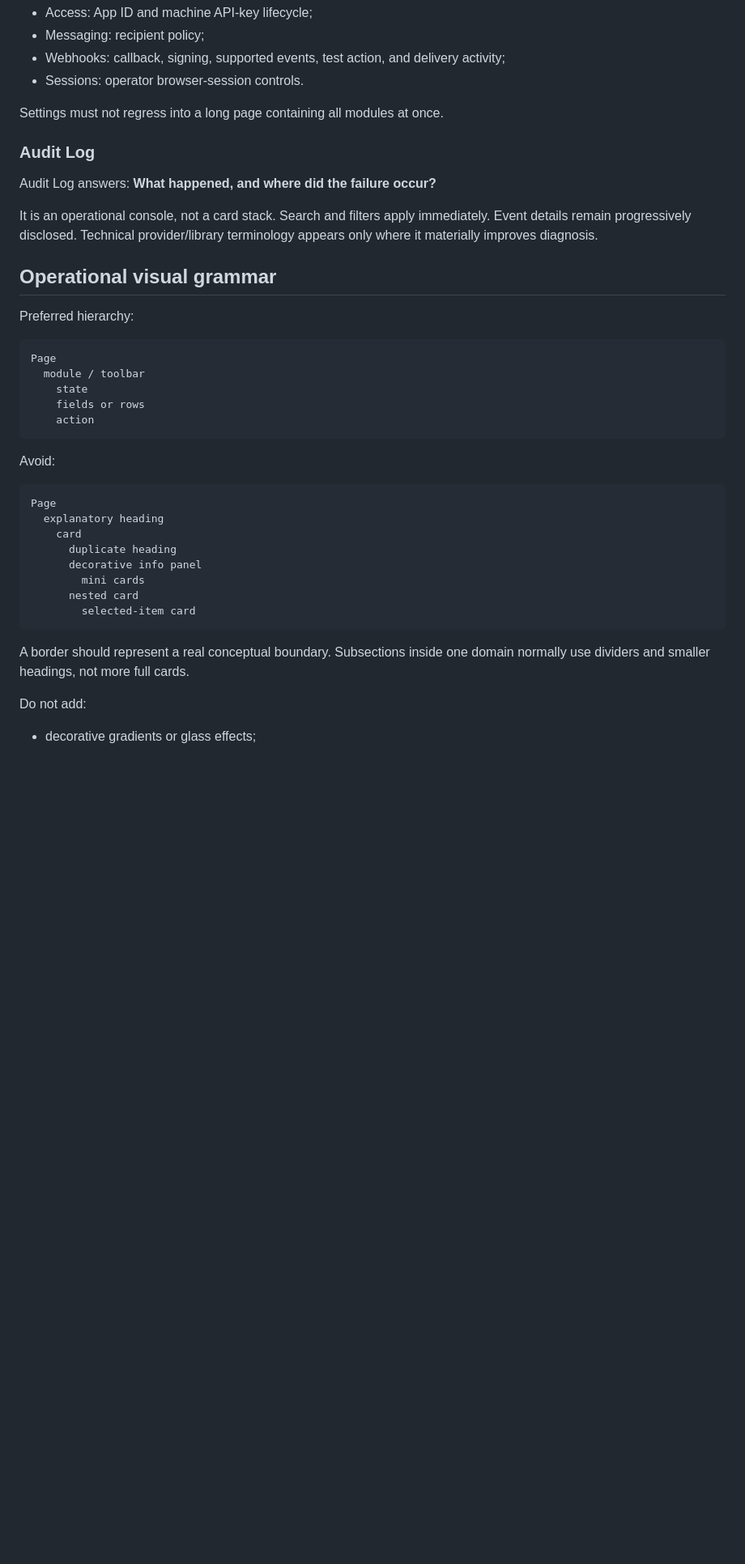
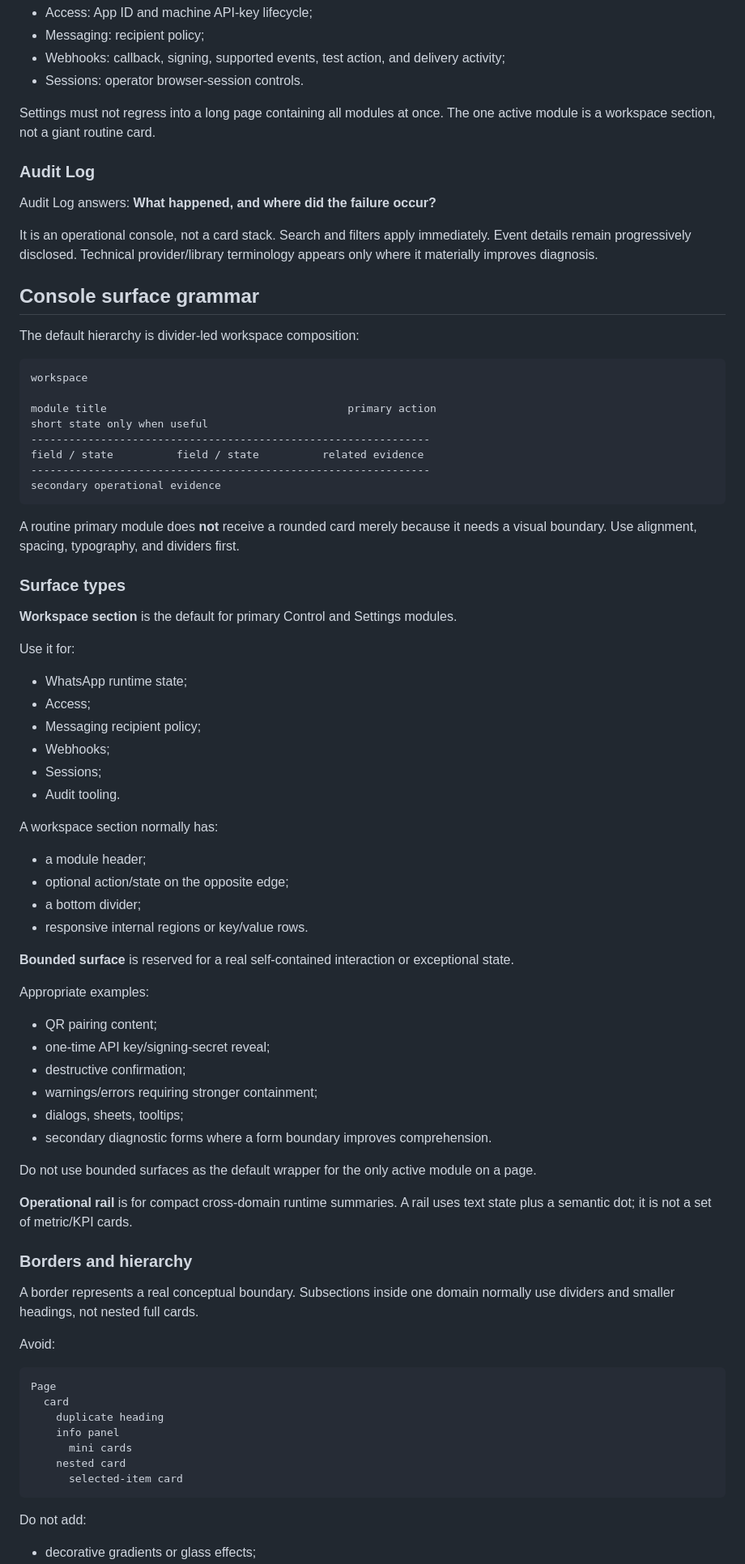
Before and after one commit to howlil/wago, a Markdown page: apps/dashboard/DESIGN.md, the part around one of its changes. Shown at 81% size. Rendered like a GitHub page; blank space fills up the shorter version.

Commit message:
docs(dashboard): codify console surface grammar

````diff
--- a/apps/dashboard/DESIGN.md
+++ b/apps/dashboard/DESIGN.md
@@ -51,7 +53,7 @@ Ownership:
 - Webhooks: callback, signing, supported events, test action, and delivery activity;
 - Sessions: operator browser-session controls.
 
-Settings must not regress into a long page containing all modules at once.
+Settings must not regress into a long page containing all modules at once. The one active module is a workspace section, not a giant routine card.
 
 ### Audit Log
 
@@ -59,32 +61,70 @@ Audit Log answers: **What happened, and where did the failure occur?**
 
 It is an operational console, not a card stack. Search and filters apply immediately. Event details remain progressively disclosed. Technical provider/library terminology appears only where it materially improves diagnosis.
 
-## Operational visual grammar
+## Console surface grammar
 
-Preferred hierarchy:
+The default hierarchy is divider-led workspace composition:
 
 ```text
-Page
-  module / toolbar
-    state
-    fields or rows
-    action
+workspace
+
+module title                                      primary action
+short state only when useful
+---------------------------------------------------------------
+field / state          field / state          related evidence
+---------------------------------------------------------------
+secondary operational evidence
 ```
+
+A routine primary module does **not** receive a rounded card merely because it needs a visual boundary. Use alignment, spacing, typography, and dividers first.
+
+### Surface types
+
+**Workspace section** is the default for primary Control and Settings modules.
+
+Use it for:
+- WhatsApp runtime state;
+- Access;
+- Messaging recipient policy;
+- Webhooks;
+- Sessions;
+- Audit tooling.
+
+A workspace section normally has:
+- a module header;
+- optional action/state on the opposite edge;
+- a bottom divider;
+- responsive internal regions or key/value rows.
+
+**Bounded surface** is reserved for a real self-contained interaction or exceptional state.
+
+Appropriate examples:
+- QR pairing content;
+- one-time API key/signing-secret reveal;
+- destructive confirmation;
+- warnings/errors requiring stronger containment;
+- dialogs, sheets, tooltips;
+- secondary diagnostic forms where a form boundary improves comprehension.
+
+Do not use bounded surfaces as the default wrapper for the only active module on a page.
+
+**Operational rail** is for compact cross-domain runtime summaries. A rail uses text state plus a semantic dot; it is not a set of metric/KPI cards.
+
+### Borders and hierarchy
+
+A border represents a real conceptual boundary. Subsections inside one domain normally use dividers and smaller headings, not nested full cards.
 
 Avoid:
 
 ```text
 Page
-  explanatory heading
-    card
-      duplicate heading
-      decorative info panel
-        mini cards
-      nested card
-        selected-item card
+  card
+    duplicate heading
+    info panel
+      mini cards
+    nested card
+      selected-item card
 ```
-
-A border should represent a real conceptual boundary. Subsections inside one domain normally use dividers and smaller headings, not more full cards.
 
 Do not add:
 - decorative gradients or glass effects;
````
Also changed, not shown: other parts of apps/dashboard/DESIGN.md (+81 -46 lines).
